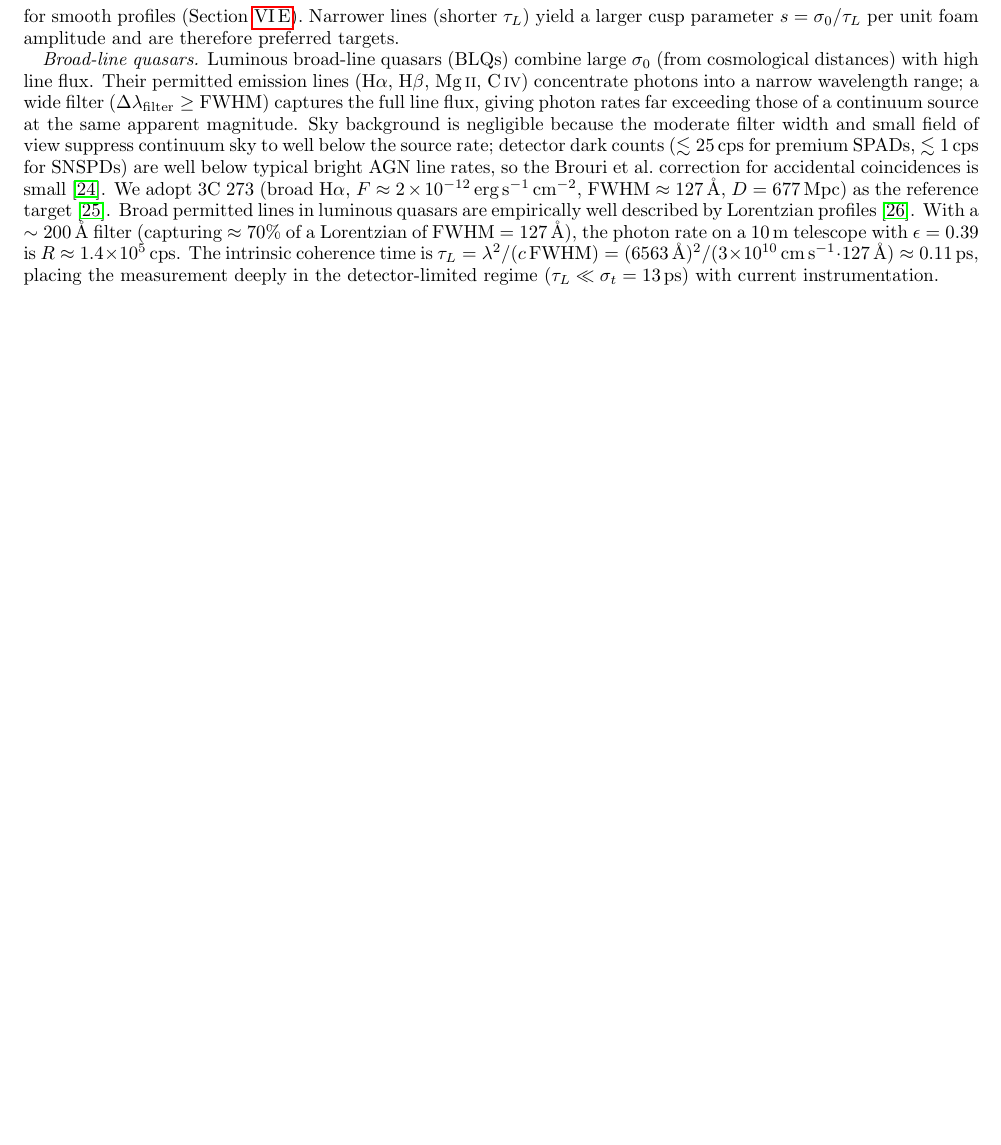
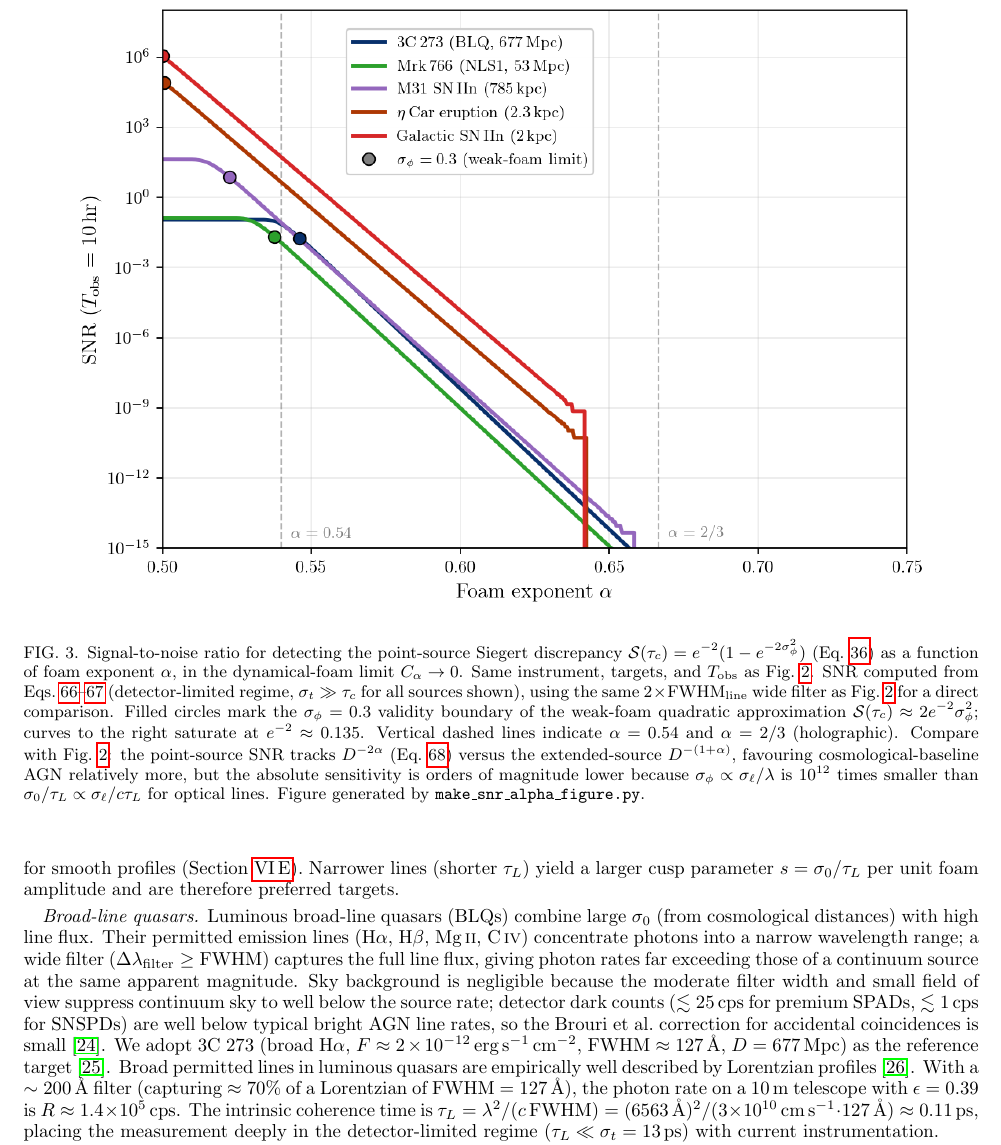
Before and after one commit to AlexGKim/foam, a LaTeX paper (docs/paper.tex): part of page 19 of 24 before the commit and part of page 19 of 25 after it, cut at the place of the change, the shorter picture padded with empty space. Compiled offline with pdfLaTeX.

Commit message:
Add point-source SNR figure; refactor make_snr_alpha_figure.py
Refactor script into shared helpers (photon_rate, coherence_time, foam_params,
snr_from_signal, make_axes, finish_figure) so both variants share instrument
parameters, target definitions, and plotting boilerplate.

Extended-source figure (Fig. fig:snr_vs_alpha):
- Observable: delta_g^(2)(0) = 1 - exp(2s^2)*erfc(sqrt(2)*s), s = sigma_0/tau_L
- SNR: Eqs. snr_src_ext / snr_det_ext
- Validity marker: s = 0.3
- Output renamed to snr_vs_alpha_extended.pdf/.png

Point-source figure (Fig. fig:snr_vs_alpha_pt):
- Observable: S(tau_c) = e^{-2}*(1 - exp(-2*sigma_phi^2)), dynamical limit
- SNR: Eqs. snr_src_pt / snr_det_pt (tau_L -> tau_c)
- Validity marker: sigma_phi = 0.3
- Same 2xFWHM filter as extended-source for direct comparison
- Output: snr_vs_alpha_pointsource.pdf/.png

paper.tex: update includegraphics to snr_vs_alpha_extended.png; add
fig:snr_vs_alpha_pt after point-source subsection with caption noting
D^{-2alpha} scaling, saturation at e^{-2}, and sensitivity comparison.

Co-Authored-By: Claude Sonnet 4.6 <noreply@anthropic.com>

```diff
--- a/docs/paper.tex
+++ b/docs/paper.tex
@@ -1725,6 +1725,34 @@ variant for raw sensitivity to the holographic model, but it provides the only
 HBT channel sensitive to the foam temporal dynamics $\tau_{\rm foam}$, and it
 can be applied to spatially unresolved sources for which the extended-source
 mechanism is inactive.
+
+\begin{figure}[t]
+  \centering
+  \includegraphics[width=0.92\linewidth]{snr_vs_alpha_pointsource.png}
+  \caption{%
+    Signal-to-noise ratio for detecting the point-source Siegert discrepancy
+    $\mathcal{S}(\tau_c) = e^{-2}(1 - e^{-2\sigma_\phi^2})$ (Eq.~\ref{eq:Stc})
+    as a function of foam exponent $\alpha$, in the dynamical-foam limit
+    $C_\alpha \to 0$.
+    Same instrument, targets, and $T_{\rm obs}$ as Fig.~\ref{fig:snr_vs_alpha}.
+    SNR computed from Eqs.~\ref{eq:snr_src_pt}--\ref{eq:snr_det_pt}
+    (detector-limited regime, $\sigma_t \gg \tau_c$ for all sources shown),
+    using the same $2\times\mathrm{FWHM}_{\rm line}$ wide filter as
+    Fig.~\ref{fig:snr_vs_alpha} for a direct comparison.
+    Filled circles mark the $\sigma_\phi = 0.3$ validity boundary of the
+    weak-foam quadratic approximation
+    $\mathcal{S}(\tau_c) \approx 2e^{-2}\sigma_\phi^2$; curves to the right
+    saturate at $e^{-2} \approx 0.135$.
+    Vertical dashed lines indicate $\alpha = 0.54$ and $\alpha = 2/3$ (holographic).
+    Compare with Fig.~\ref{fig:snr_vs_alpha}: the point-source SNR tracks
+    $D^{-2\alpha}$ (Eq.~\ref{eq:dist_scaling_pt}) versus the extended-source
+    $D^{-(1+\alpha)}$, favouring cosmological-baseline AGN relatively more,
+    but the absolute sensitivity is orders of magnitude lower because
+    $\sigma_\phi \propto \sigma_\ell/\lambda$ is $10^{12}$ times smaller than
+    $\sigma_0/\tau_L \propto \sigma_\ell/c\tau_L$ for optical lines.
+    Figure generated by \texttt{make\_snr\_alpha\_figure.py}.%
+    \label{fig:snr_vs_alpha_pt}}
+\end{figure}
 
 \subsection{Candidate Sources}
 \label{sec:candidate_sources}
```
Also changed, not shown: docs/paper.pdf, docs/snr_vs_alpha_extended.pdf (added), docs/snr_vs_alpha_extended.png (added), docs/snr_vs_alpha_pointsource.pdf (added), docs/snr_vs_alpha_pointsource.png (added), docs/paper.tex (2 more changed lines), 1 other file.
